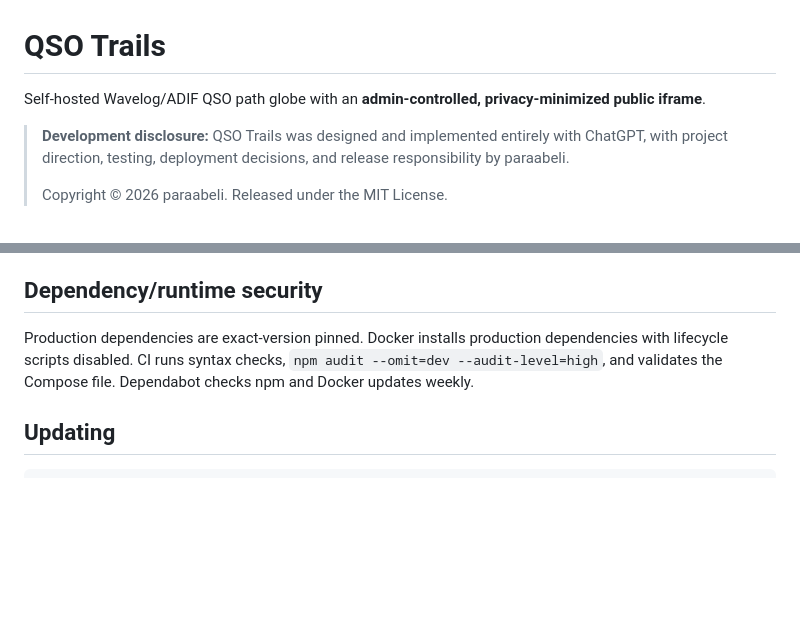
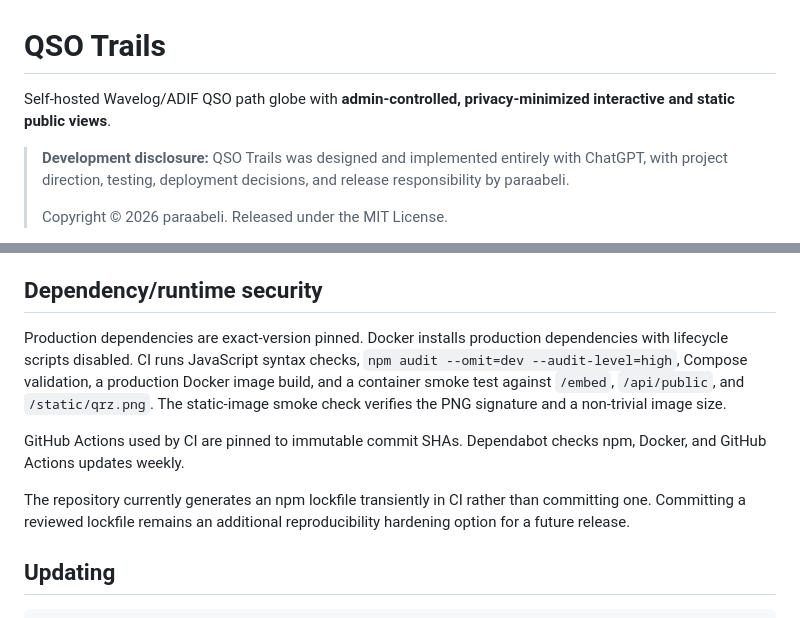
Before and after one commit to paraabeli/qso-trails, a Markdown page: README.md, 2 parts joined by grey strips. Drawn GitHub-style; blank space fills up the shorter version.

```diff
--- a/README.md
+++ b/README.md
@@ -1,6 +1,6 @@
 # QSO Trails
 
-Self-hosted Wavelog/ADIF QSO path globe with an **admin-controlled, privacy-minimized public iframe**.
+Self-hosted Wavelog/ADIF QSO path globe with **admin-controlled, privacy-minimized interactive and static public views**.
 
 > **Development disclosure:** QSO Trails was designed and implemented entirely with ChatGPT, with project direction, testing, deployment decisions, and release responsibility by paraabeli.
 >
@@ -210,7 +230,11 @@ The persistent `qso_data` volume contains `qsos.json`, `settings.json`, `wavelog
 
 ## Dependency/runtime security
 
-Production dependencies are exact-version pinned. Docker installs production dependencies with lifecycle scripts disabled. CI runs syntax checks, `npm audit --omit=dev --audit-level=high`, and validates the Compose file. Dependabot checks npm and Docker updates weekly.
+Production dependencies are exact-version pinned. Docker installs production dependencies with lifecycle scripts disabled. CI runs JavaScript syntax checks, `npm audit --omit=dev --audit-level=high`, Compose validation, a production Docker image build, and a container smoke test against `/embed`, `/api/public`, and `/static/qrz.png`. The static-image smoke check verifies the PNG signature and a non-trivial image size.
+
+GitHub Actions used by CI are pinned to immutable commit SHAs. Dependabot checks npm, Docker, and GitHub Actions updates weekly.
+
+The repository currently generates an npm lockfile transiently in CI rather than committing one. Committing a reviewed lockfile remains an additional reproducibility hardening option for a future release.
 
 ## Updating
 
```
Also changed, not shown: other parts of README.md (+26 -6 lines).
